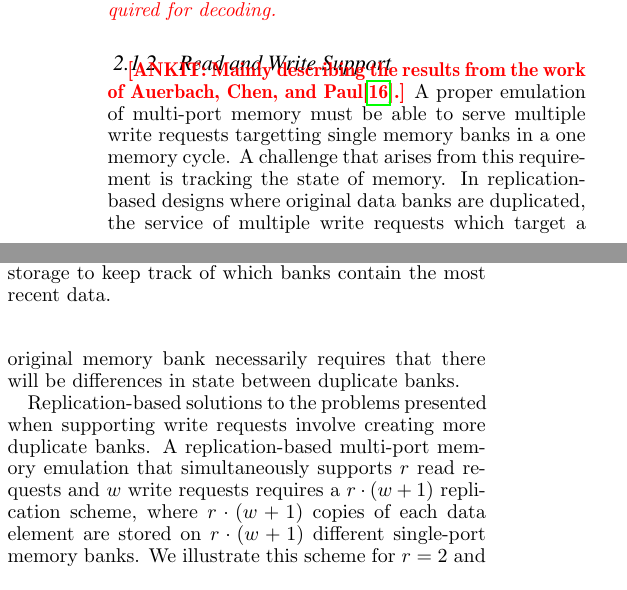
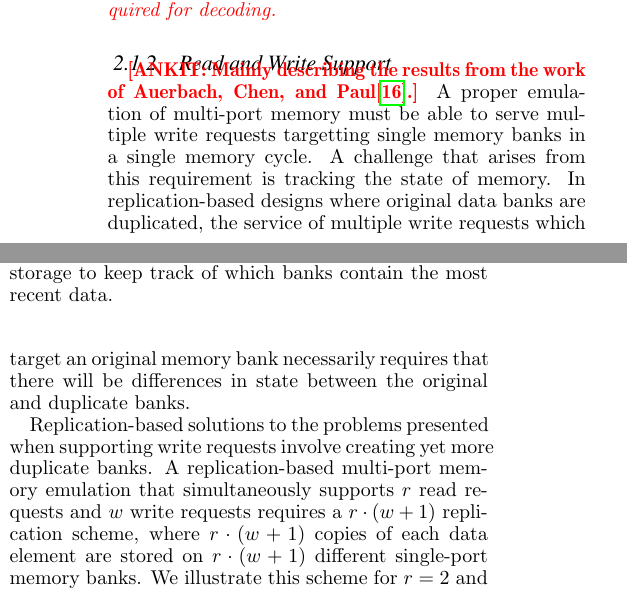
Before and after one commit to MatthewWEdwards/coded_memory, a LaTeX paper (HPCA-2018-FirstPaper/First-Draft-HPCA-2018.tex, which reads HPCA-2018-FirstPaper/bgd_relatedwork.tex): two parts of the columns of page 3 of 14, joined at a grey line, cut so that both start at the same text. Compiled offline with pdfLaTeX.

Commit message:
Small fixes to section 2.1

```diff
--- a/HPCA-2018-FirstPaper/bgd_relatedwork.tex
+++ b/HPCA-2018-FirstPaper/bgd_relatedwork.tex
@@ -40,9 +40,9 @@ Suppose that there are two read requests for $\{a(i), a(j)\}$ and a write reques
 \label{sec:rw}
 \Ankit{Mainly describing the results from the work of Auerbach, Chen, and  Paul\cite{ACP88}.}
 % It is evident from the discussion so far that we can indeed emulate the behavior of a multi-port memory on read requests by storing data on single-port memory banks in a redundant manner.
-A proper emulation of multi-port memory must be able to serve multiple write requests targetting single memory banks in a one memory cycle. A challenge that arises from this requirement is tracking the state of memory. In replication-based designs where original data banks are duplicated, the service of multiple write requests which target a original memory bank necessarily requires that there will be differences in state between duplicate banks.
+A proper emulation of multi-port memory must be able to serve multiple write requests targetting single memory banks in a single memory cycle. A challenge that arises from this requirement is tracking the state of memory. In replication-based designs where original data banks are duplicated, the service of multiple write requests which target an original memory bank necessarily requires that there will be differences in state between the original and duplicate banks.
 
-Replication-based solutions to the problems presented when supporting write requests involve creating more duplicate banks. A replication-based multi-port memory emulation that simultaneously supports $r$ read requests and $w$ write requests requires a $r\cdot(w + 1)$ replication scheme, where $r\cdot(w+1)$ copies of each data element are stored on $r\cdot(w + 1)$ different single-port memory banks. We illustrate this scheme for $r = 2$ and $w = 1$ in Figure~\ref{fig:rw_replication}. As in previous illustrations, we have two symbols' worth of information $\mathbf{a} = [a(1),\ldots, a(L)]$ and $\mathbf{b}  = [b(1),\ldots, b(L)]$. We store $4$ copies each of data elements $\mathbf{a}$ and $\mathbf{b}$ and partition the banks into $r = 2$ disjoint groups. Each group contains $(w + 1) = 2$ memory banks. An additional storage space is required keep track the state of the two groups of memory banks in the face of unsymmetric service of write requests . This space is referred to as the pointer storage.
+Replication-based solutions to the problems presented when supporting write requests involve creating yet more duplicate banks. A replication-based multi-port memory emulation that simultaneously supports $r$ read requests and $w$ write requests requires a $r\cdot(w + 1)$ replication scheme, where $r\cdot(w+1)$ copies of each data element are stored on $r\cdot(w + 1)$ different single-port memory banks. We illustrate this scheme for $r = 2$ and $w = 1$ in Figure~\ref{fig:rw_replication}. As in previous illustrations, we have two symbols' worth of information $\mathbf{a} = [a(1),\ldots, a(L)]$ and $\mathbf{b}  = [b(1),\ldots, b(L)]$. We store $4$ copies each of data elements $\mathbf{a}$ and $\mathbf{b}$ and partition the banks into $r = 2$ disjoint groups. Each group contains $(w + 1) = 2$ memory banks. An additional storage space is required keep track the state of the two groups of memory banks in the face of unsymmetric service of write requests . This space is referred to as the pointer storage.
 
 
 %\subsection{Better emulation of multi-port memories}
```
